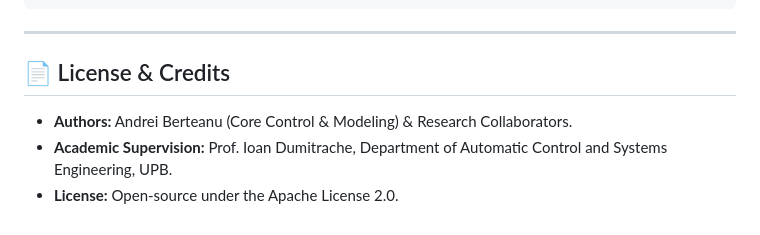
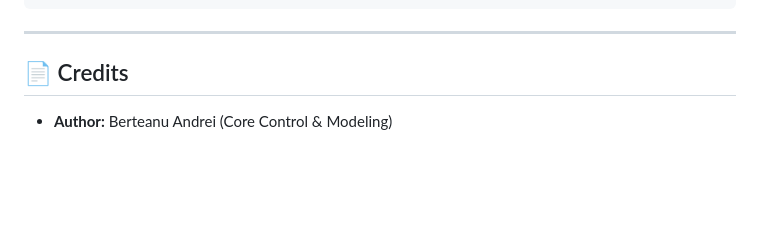
Before and after one commit to zvafe/khepera4-ros2-stack, a Markdown page: README.md, the part around the change. GitHub-like rendering; blank space fills up the shorter version.

```diff
--- a/README.md
+++ b/README.md
@@ -389,8 +389,6 @@ git push -u origin main
 
 ---
 
-## 📄 License & Credits
+## 📄 Credits
 
-- **Authors:** Andrei Berteanu (Core Control & Modeling) & Research Collaborators.
-- **Academic Supervision:** Prof. Ioan Dumitrache, Department of Automatic Control and Systems Engineering, UPB.
-- **License:** Open-source under the Apache License 2.0.
+- **Author:** Berteanu Andrei (Core Control & Modeling)
```
